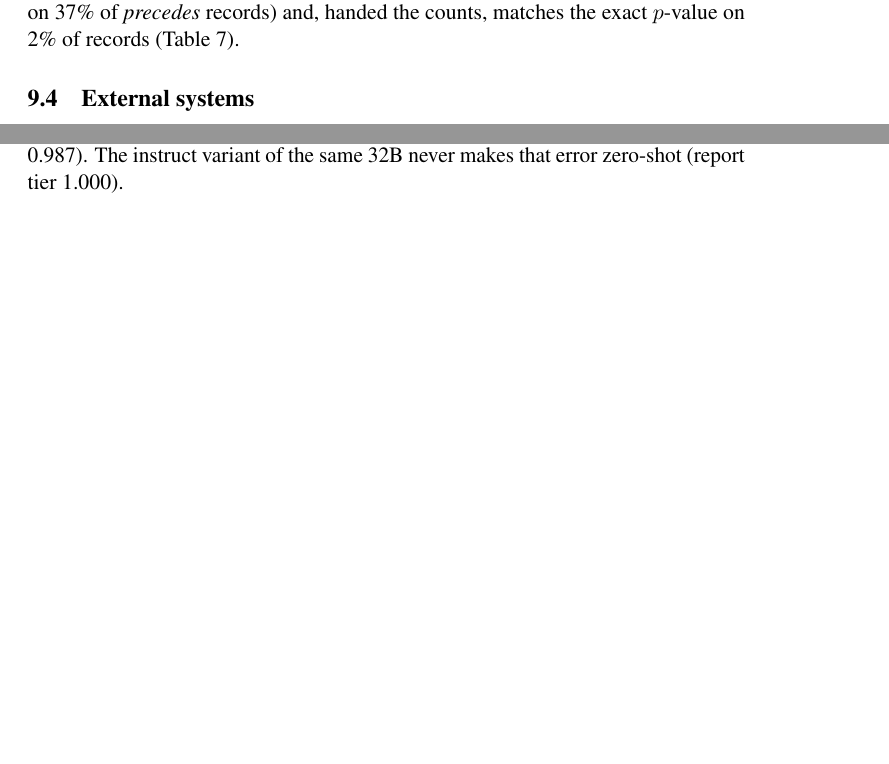
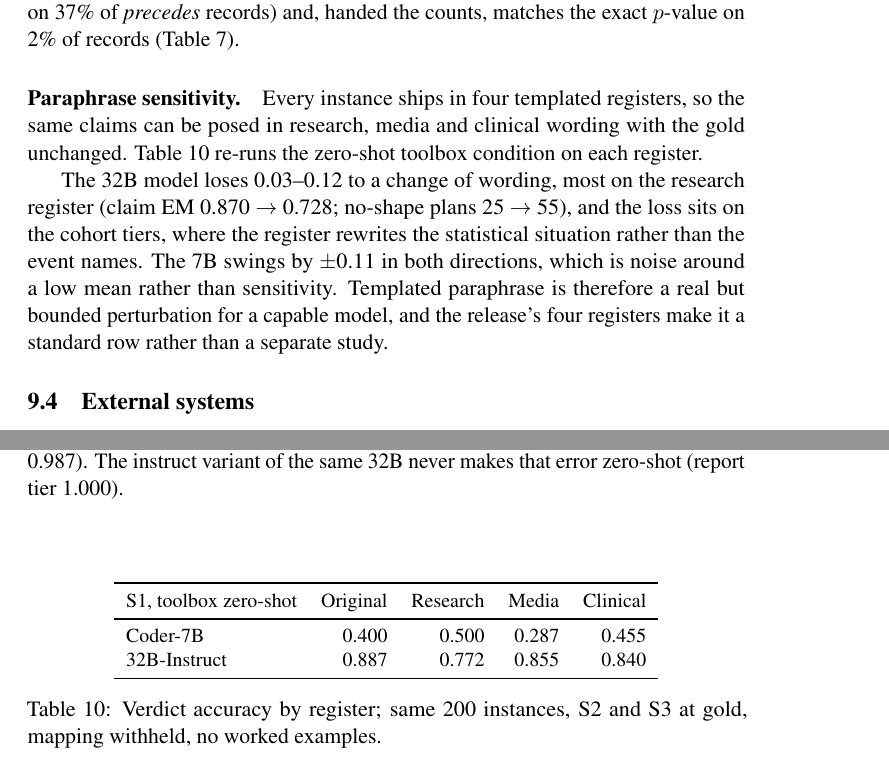
Before and after one commit to henryhcy/Temporal_Hypothesis_Generation, a LaTeX document (docs/draft/dataset_construction.tex): two parts of pages 10 and 14 of 16 before the commit and two parts of pages 10 and 14 of 17 after it, joined at a grey line, cut so that both start at the same text, the shorter picture padded with empty space. Compiled offline with pdfLaTeX; a LaTeX package or settings file that is missing is left out.

Commit message:
instruct-32B on SQL 0.830 (coder keeps S2); register sensitivity at instruct-32B 0.772/0.855/0.840 vs 0.887. Draft: tab:registers + paraphrase paragraph, s2-32b-inst row; 11 §10.3e reading 9; decisions addendum
Co-Authored-By: Claude Fable 5.1 <noreply@anthropic.com>

```diff
--- a/docs/draft/dataset_construction.tex
+++ b/docs/draft/dataset_construction.tex
@@ -568,6 +569,36 @@ to Opus: the few-shot leak is largest where composition is weakest. Downstream,
 the right verdict at 0.875 with the wrong denominator (set F1 0.695; co-exist
 leak on 37\% of \emph{precedes} records) and, handed the counts, matches the
 exact $p$-value on 2\% of records (Table~\ref{tab:stagebaselines}).
+
+\paragraph{Paraphrase sensitivity.} Every instance ships in four templated
+registers, so the same claims can be posed in research, media and clinical
+wording with the gold unchanged. Table~\ref{tab:registers} re-runs the zero-shot
+toolbox condition on each register.
+
+\begin{table}[t]
+\centering
+\small
+\begin{tabular}{lrrrr}
+\toprule
+S1, toolbox zero-shot & Original & Research & Media & Clinical \\
+\midrule
+Coder-7B & 0.400 & 0.500 & 0.287 & 0.455 \\
+32B-Instruct & 0.887 & 0.772 & 0.855 & 0.840 \\
+\bottomrule
+\end{tabular}
+\caption{Verdict accuracy by register; same 200 instances, S2 and S3 at gold,
+mapping withheld, no worked examples.}
+\label{tab:registers}
+\end{table}
+
+The 32B model loses 0.03--0.12 to a change of wording, most on the research
+register (claim EM 0.870 $\rightarrow$ 0.728; no-shape plans 25 $\rightarrow$
+55), and the loss sits on the cohort tiers, where the register rewrites the
+statistical situation rather than the event names. The 7B swings by $\pm$0.11
+in both directions, which is noise around a low mean rather than sensitivity.
+Templated paraphrase is therefore a real but bounded perturbation for a capable
+model, and the release's four registers make it a standard row rather than a
+separate study.
 
 \subsection{External systems}
 
```
Also changed, not shown: docs/draft/dataset_construction_aaai.tex (+31 -0 lines), docs/plan/11_model_pipeline.md (+10 -0 lines), docs/plan/decisions.md (+8 -0 lines), docs/draft/dataset_construction.tex (1 more changed lines).
